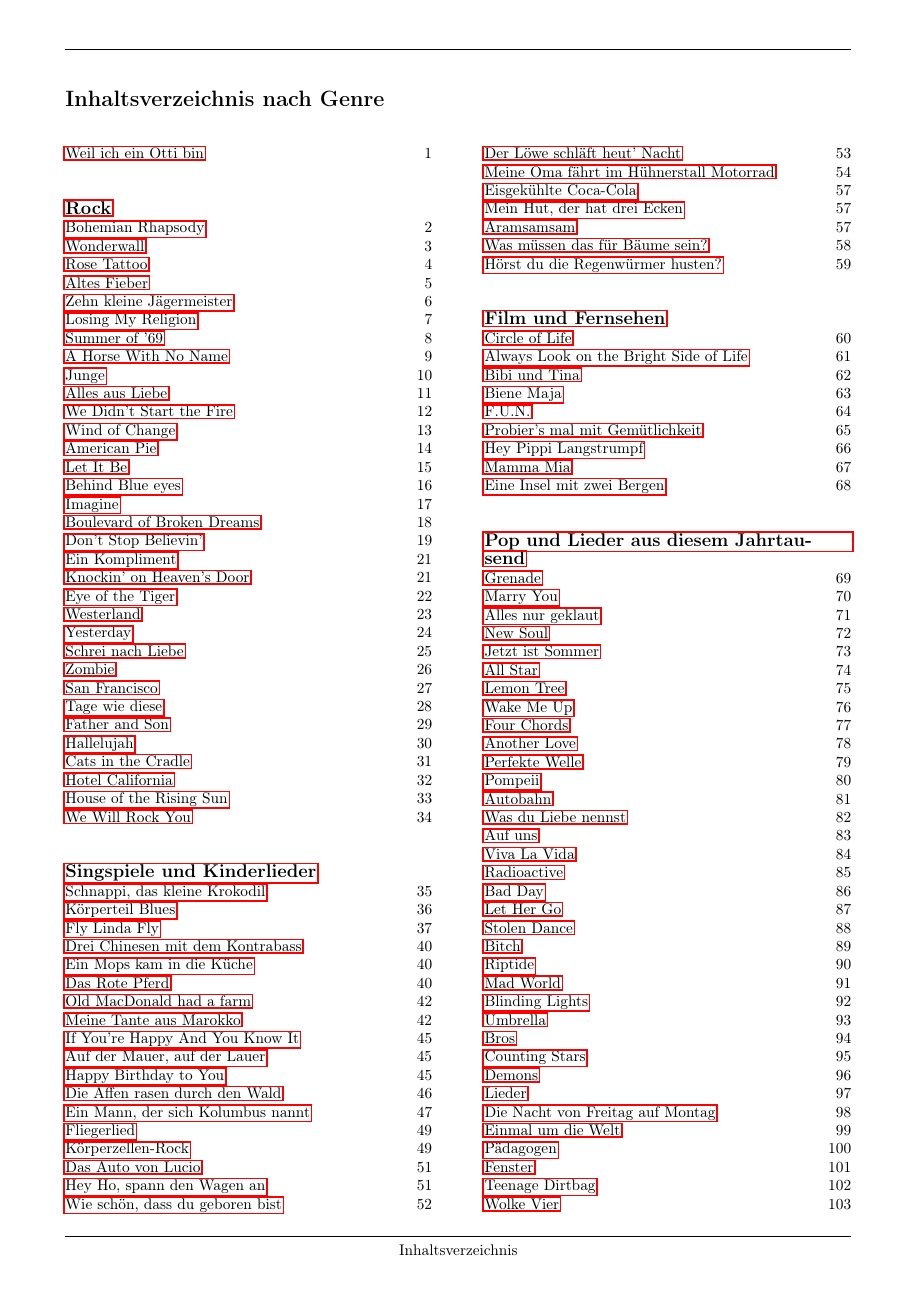
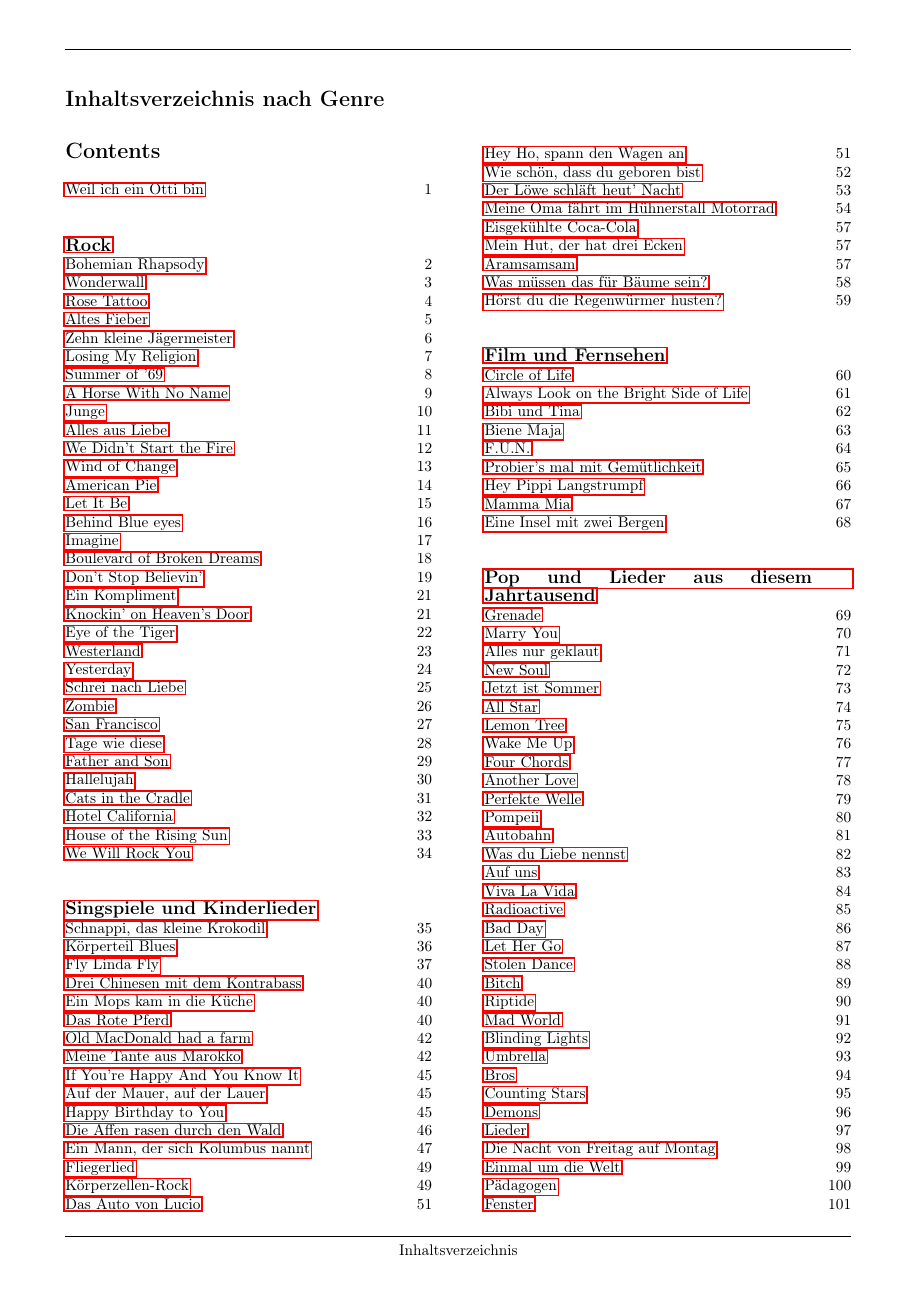
Before and after one commit to m-hofstetter/liederbuch, a LaTeX document (main.tex, which reads preamble.tex): page 2 of 186. Compiled offline with pdfLaTeX.

Commit message:
Minor: remove ngerman from preamble

```diff
--- a/preamble.tex
+++ b/preamble.tex
@@ -1,5 +1,5 @@
 \usepackage{geometry}
-\usepackage[ngerman]{babel}
+\usepackage{babel}
 \usepackage[T1]{fontenc}
 \usepackage[utf8]{inputenc}
 
```
